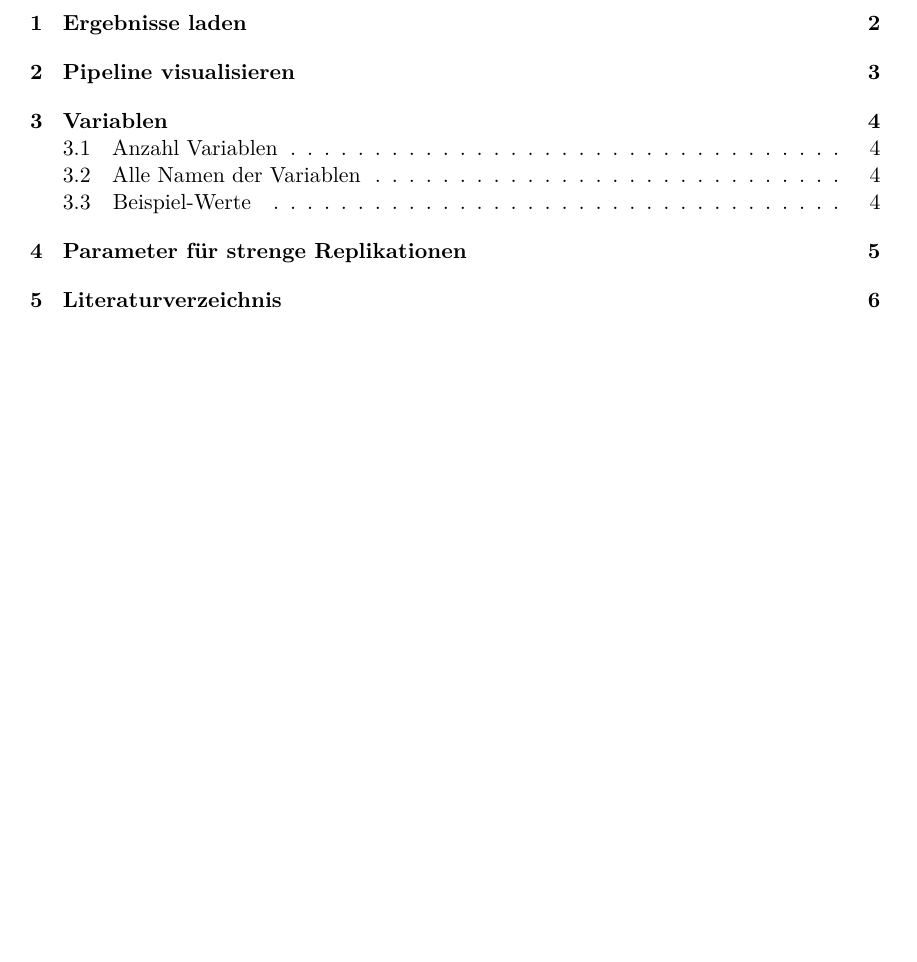
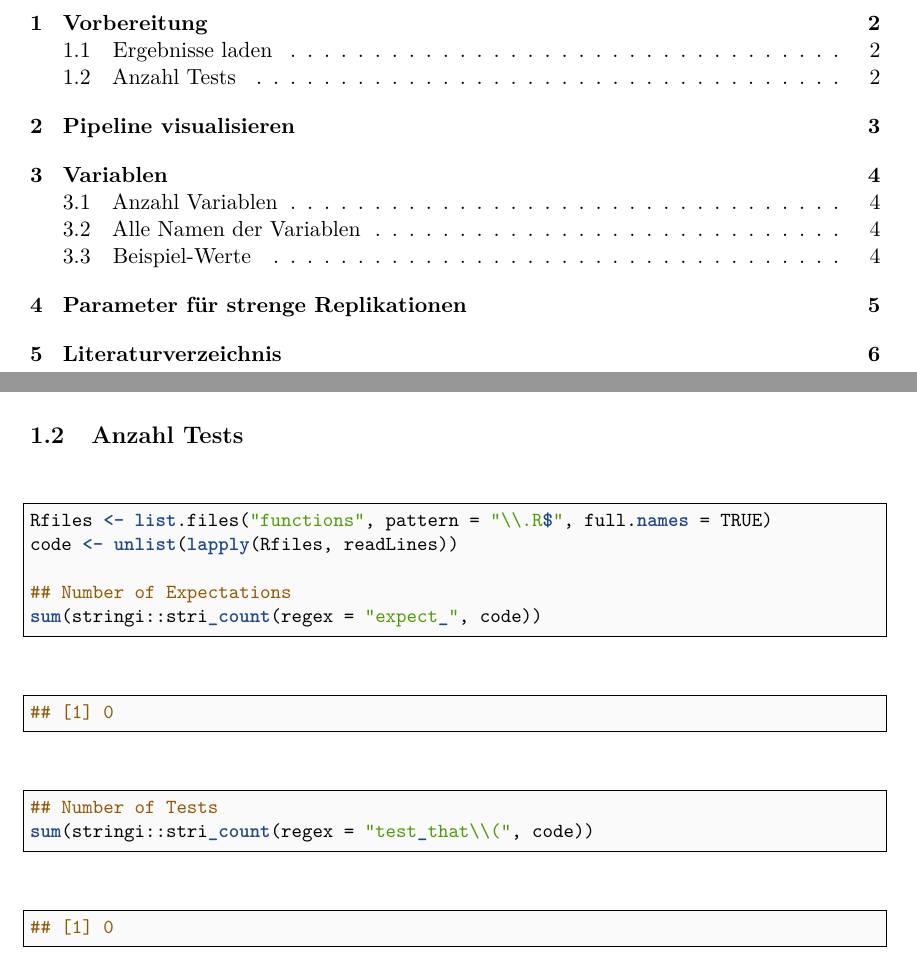
Before and after one commit to SeanFobbe/ce-bfh, an R Markdown document (reports/RobustnessChecks.Rmd): part of page 1 of 6 before the commit and two parts of pages 1 and 2 of 6 after it, the two joined at a grey line, cut at the place of the change, the shorter picture padded with empty space. Rendered offline with R 4.5, knitr and Pandoc, then LaTeX, with nearby package versions; some code elsewhere in the file could not run offline; a font, style sheet, LaTeX package, included part or bibliography that could not be used is replaced or left out.

Commit message:
fix up test counting

````diff
--- a/reports/RobustnessChecks.Rmd
+++ b/reports/RobustnessChecks.Rmd
@@ -42,9 +43,22 @@ tar_load(files.txt)
 
 ```
 
+## Anzahl Tests
 
 
+```{r}
 
+Rfiles <- list.files("functions", pattern = "\\.R$", full.names = TRUE)
+code <- unlist(lapply(Rfiles, readLines))
+
+## Number of Expectations
+sum(stringi::stri_count(regex = "expect_", code))
+
+## Number of Tests
+sum(stringi::stri_count(regex = "test_that\\(", code))
+
+
+```
 
 # Pipeline visualisieren
 
````
Also changed, not shown: reports/RobustnessChecks.Rmd (3 more changed lines).
